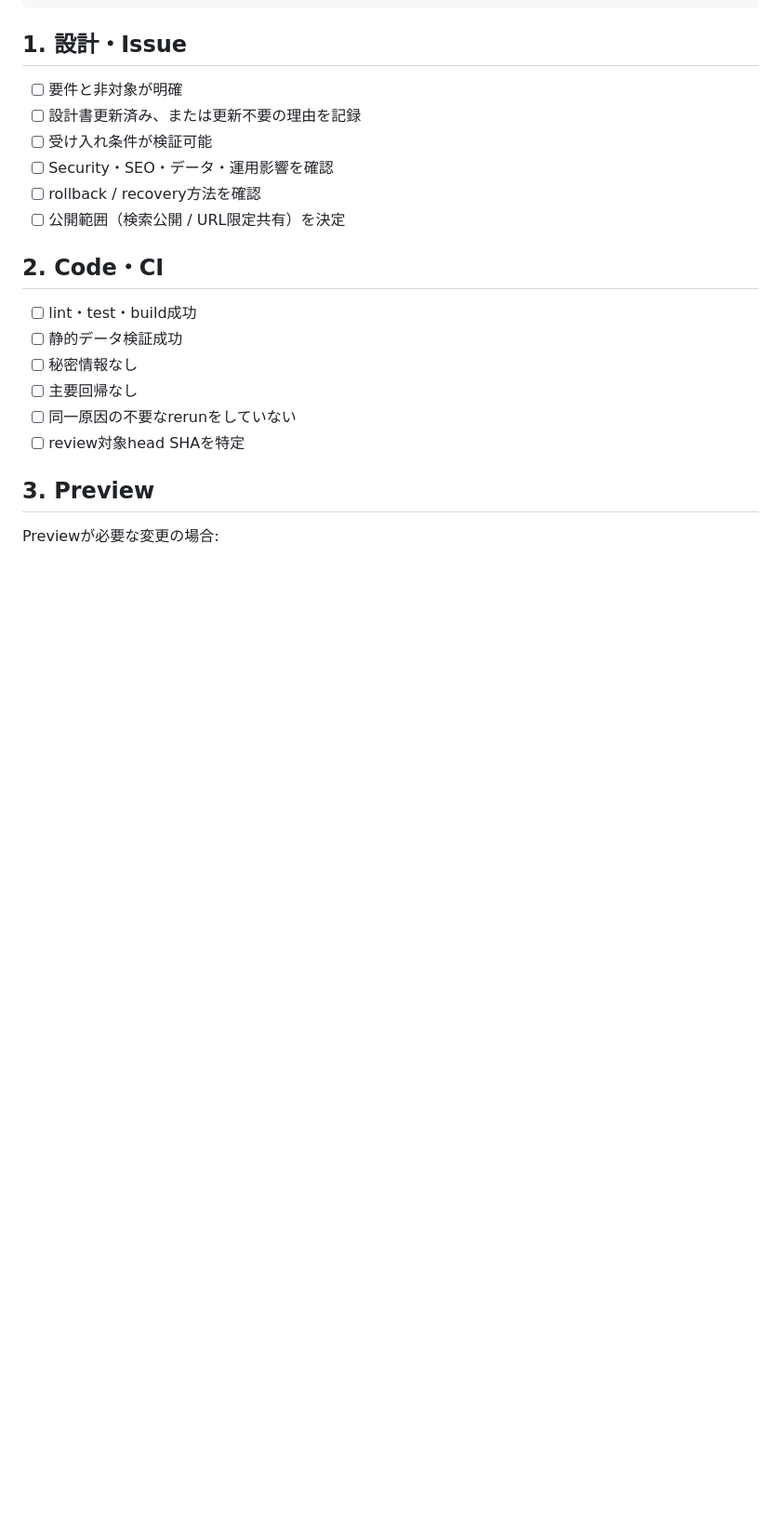
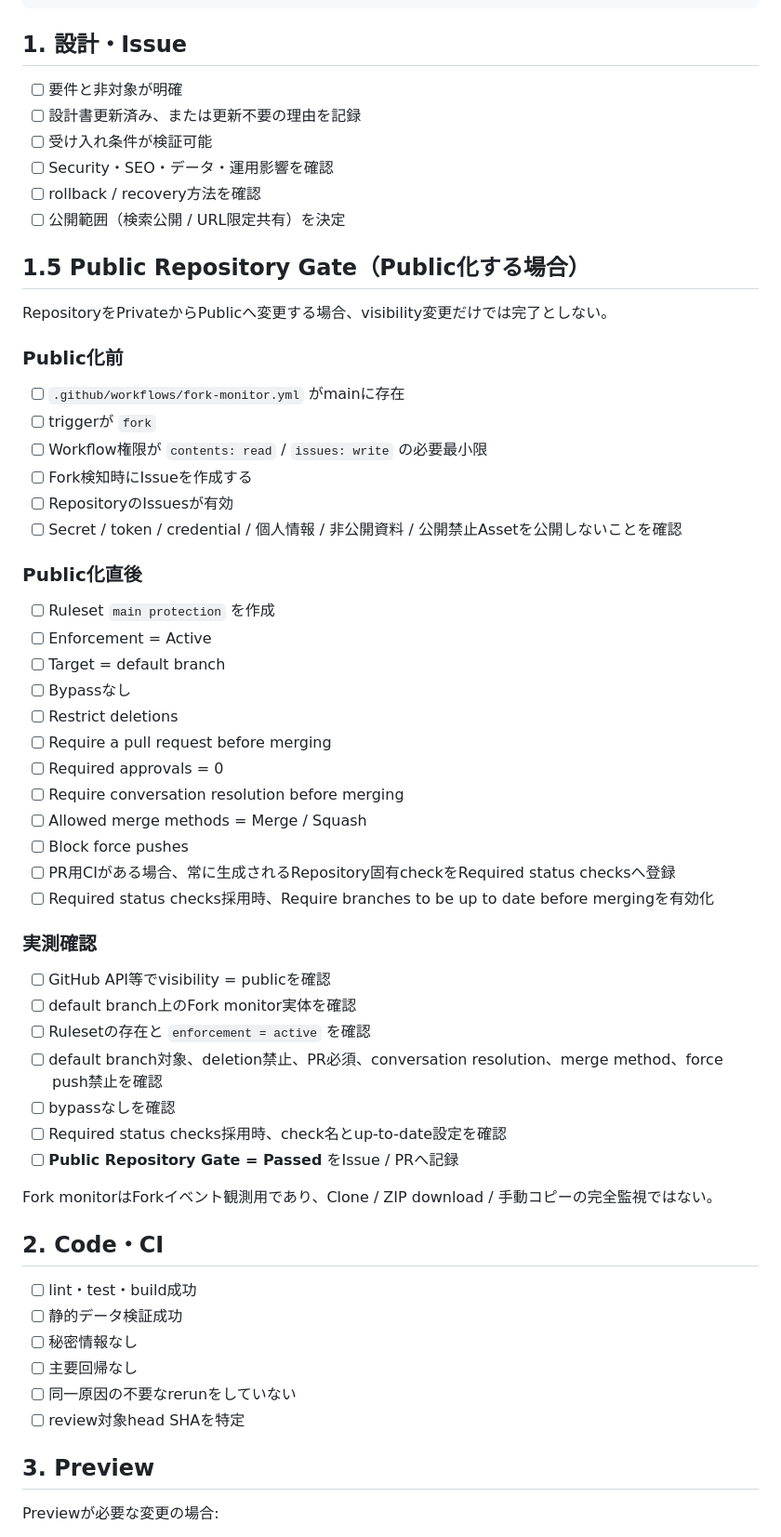
Before and after one commit to ha-rookie/ai-driven-webapp-template, a Markdown page: docs/RELEASE_CHECKLIST.md, the part around the change. Shown at 93% size. Rendered like a GitHub page; blank space fills up the shorter version.

Commit message:
docs: add public repository release gate (#44)

```diff
--- a/docs/RELEASE_CHECKLIST.md
+++ b/docs/RELEASE_CHECKLIST.md
@@ -32,6 +32,46 @@ Issue Close / Lessons Learned
 - [ ] Security・SEO・データ・運用影響を確認
 - [ ] rollback / recovery方法を確認
 - [ ] 公開範囲（検索公開 / URL限定共有）を決定
+
+## 1.5 Public Repository Gate（Public化する場合）
+
+RepositoryをPrivateからPublicへ変更する場合、visibility変更だけでは完了としない。
+
+### Public化前
+
+- [ ] `.github/workflows/fork-monitor.yml` がmainに存在
+- [ ] triggerが `fork`
+- [ ] Workflow権限が `contents: read` / `issues: write` の必要最小限
+- [ ] Fork検知時にIssueを作成する
+- [ ] RepositoryのIssuesが有効
+- [ ] Secret / token / credential / 個人情報 / 非公開資料 / 公開禁止Assetを公開しないことを確認
+
+### Public化直後
+
+- [ ] Ruleset `main protection` を作成
+- [ ] Enforcement = Active
+- [ ] Target = default branch
+- [ ] Bypassなし
+- [ ] Restrict deletions
+- [ ] Require a pull request before merging
+- [ ] Required approvals = 0
+- [ ] Require conversation resolution before merging
+- [ ] Allowed merge methods = Merge / Squash
+- [ ] Block force pushes
+- [ ] PR用CIがある場合、常に生成されるRepository固有checkをRequired status checksへ登録
+- [ ] Required status checks採用時、Require branches to be up to date before mergingを有効化
+
+### 実測確認
+
+- [ ] GitHub API等でvisibility = publicを確認
+- [ ] default branch上のFork monitor実体を確認
+- [ ] Rulesetの存在と `enforcement = active` を確認
+- [ ] default branch対象、deletion禁止、PR必須、conversation resolution、merge method、force push禁止を確認
+- [ ] bypassなしを確認
+- [ ] Required status checks採用時、check名とup-to-date設定を確認
+- [ ] **Public Repository Gate = Passed** をIssue / PRへ記録
+
+Fork monitorはForkイベント観測用であり、Clone / ZIP download / 手動コピーの完全監視ではない。
 
 ## 2. Code・CI
 
```
